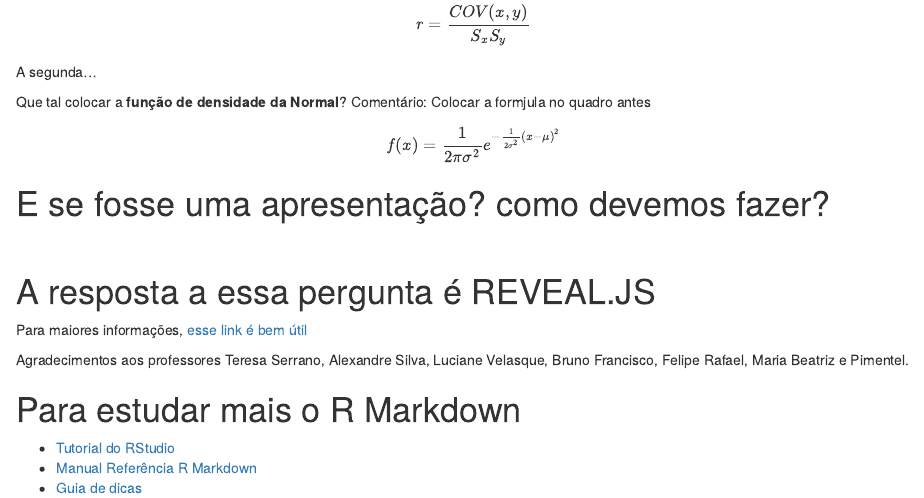
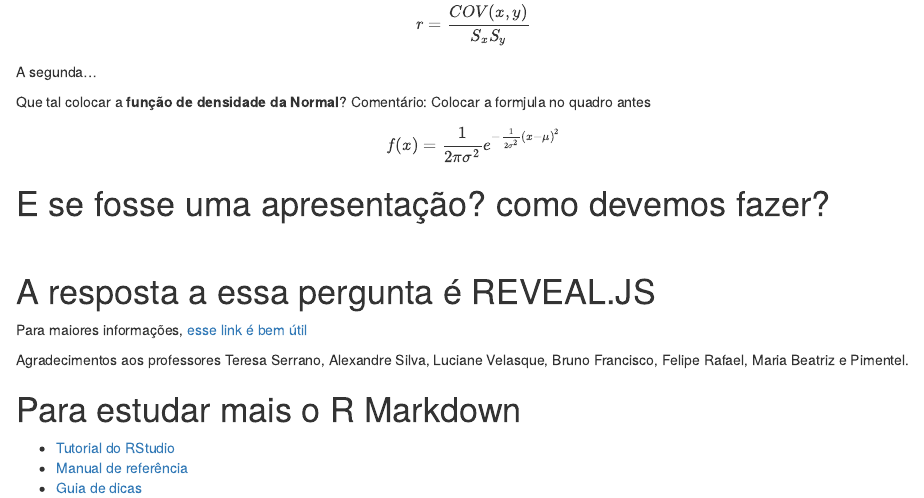
Before and after one commit to DATAUNIRIO/UNIRIO_JIC, an R Markdown document (JIC UNIRIO.Rmd): the page in a window 1100 px wide, from 6270 px down. Rendered offline with R 4.5, knitr and Pandoc, with nearby package versions; some code elsewhere in the file could not run offline.

Commit message:
Update JIC UNIRIO.Rmd

```diff
--- a/JIC UNIRIO.Rmd
+++ b/JIC UNIRIO.Rmd
@@ -274,5 +274,5 @@ Agradecimentos aos professores Teresa Serrano, Alexandre Silva, Luciane Velasque
 
 # Para estudar mais o R Markdown
 * [Tutorial do RStudio](http://rmarkdown.rstudio.com/lesson-1.html)
-* [Manual Referência R Markdown](https://www.rstudio.com/wp-content/uploads/2015/03/rmarkdown-reference.pdf)
+* [Manual de referência](https://www.rstudio.com/wp-content/uploads/2015/03/rmarkdown-reference.pdf)
 * [Guia de dicas](https://www.rstudio.com/wp-content/uploads/2015/02/rmarkdown-cheatsheet.pdf)
```
